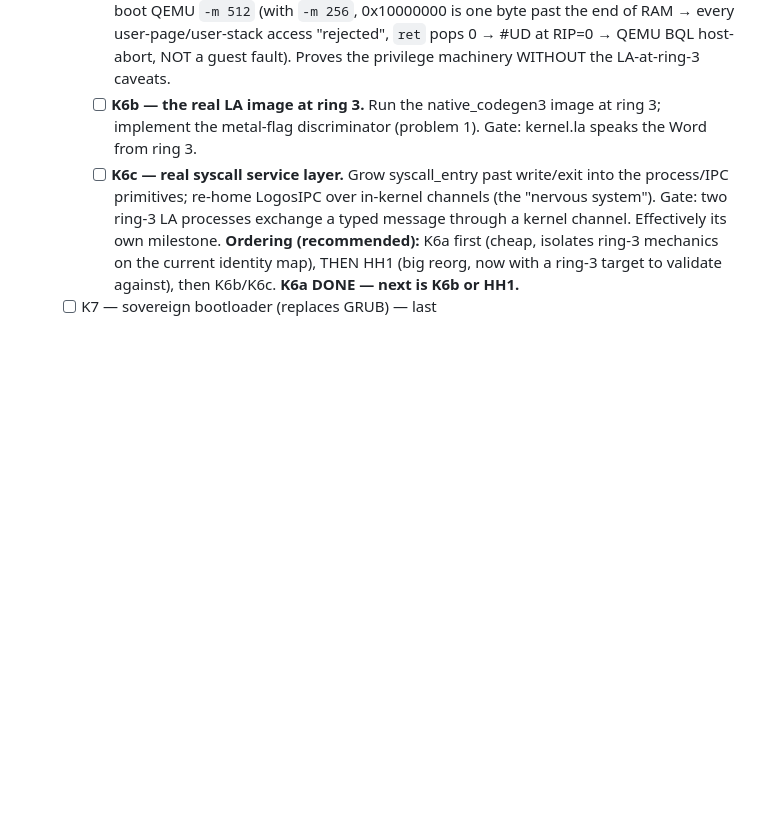
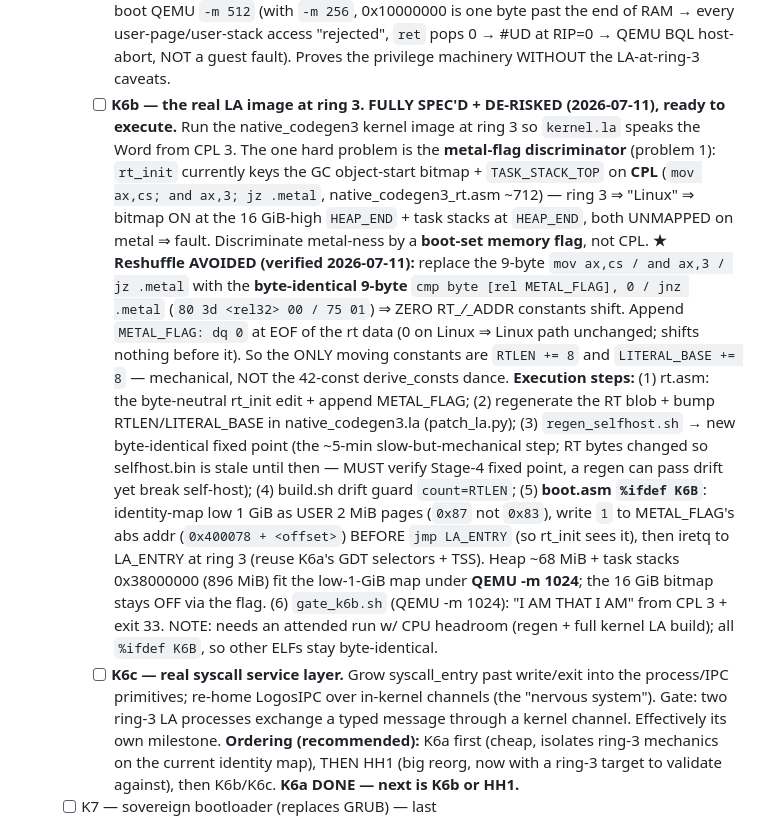
Before and after one commit to ErikHarvard/LogOS, a Markdown page: ROADMAP.md, the part around the change. GitHub-like rendering; blank space fills up the shorter version.

Commit message:
docs(roadmap): K6b fully spec'd + de-risked — byte-neutral metal-flag avoids the 42-const reshuffle
The metal-flag discriminator (CPL -> boot-set memory flag) can replace
rt_init's CPL check with a byte-identical 9-byte sequence
(cmp byte [rel METAL_FLAG],0 / jnz), so ZERO RT constants shift — only
RTLEN/LITERAL_BASE move (+8 for an appended METAL_FLAG: dq 0). Records the
full execution recipe (rt.asm edit, regen_selfhost, boot.asm %ifdef K6B
user-map + flag-set + ring-3 iretq to LA_ENTRY, gate_k6b -m 1024).

Co-Authored-By: Claude Opus 4.8 <noreply@anthropic.com>

```diff
--- a/ROADMAP.md
+++ b/ROADMAP.md
@@ -413,9 +413,36 @@ Status: barely begun — this is the larger road ahead (a year-plus of work).*
             end of RAM → every user-page/user-stack access "rejected", `ret` pops 0 →
             #UD at RIP=0 → QEMU BQL host-abort, NOT a guest fault). Proves the
             privilege machinery WITHOUT the LA-at-ring-3 caveats.
-      - [ ] **K6b — the real LA image at ring 3.** Run the native_codegen3 image at
-            ring 3; implement the metal-flag discriminator (problem 1). Gate:
-            kernel.la speaks the Word from ring 3.
+      - [ ] **K6b — the real LA image at ring 3. FULLY SPEC'D + DE-RISKED
+            (2026-07-11), ready to execute.** Run the native_codegen3 kernel image at
+            ring 3 so `kernel.la` speaks the Word from CPL 3. The one hard problem is
+            the **metal-flag discriminator** (problem 1): `rt_init` currently keys the
+            GC object-start bitmap + `TASK_STACK_TOP` on **CPL** (`mov ax,cs; and
+            ax,3; jz .metal`, native_codegen3_rt.asm ~712) — ring 3 ⇒ "Linux" ⇒
+            bitmap ON at the 16 GiB-high `HEAP_END` + task stacks at `HEAP_END`, both
+            UNMAPPED on metal ⇒ fault. Discriminate metal-ness by a **boot-set memory
+            flag**, not CPL. **★ Reshuffle AVOIDED (verified 2026-07-11):** replace
+            the 9-byte `mov ax,cs / and ax,3 / jz .metal` with the **byte-identical
+            9-byte** `cmp byte [rel METAL_FLAG], 0 / jnz .metal` (`80 3d <rel32> 00 /
+            75 01`) ⇒ ZERO RT_*/*_ADDR constants shift. Append `METAL_FLAG: dq 0` at
+            EOF of the rt data (0 on Linux ⇒ Linux path unchanged; shifts nothing
+            before it). So the ONLY moving constants are `RTLEN += 8` and
+            `LITERAL_BASE += 8` — mechanical, NOT the 42-const derive_consts dance.
+            **Execution steps:** (1) rt.asm: the byte-neutral rt_init edit + append
+            METAL_FLAG; (2) regenerate the RT blob + bump RTLEN/LITERAL_BASE in
+            native_codegen3.la (patch_la.py); (3) `regen_selfhost.sh` → new
+            byte-identical fixed point (the ~5-min slow-but-mechanical step; RT bytes
+            changed so selfhost.bin is stale until then — MUST verify Stage-4 fixed
+            point, a regen can pass drift yet break self-host); (4) build.sh drift
+            guard `count=RTLEN`; (5) **boot.asm `%ifdef K6B`**: identity-map low 1 GiB
+            as USER 2 MiB pages (`0x87` not `0x83`), write `1` to METAL_FLAG's abs
+            addr (`0x400078 + <offset>`) BEFORE `jmp LA_ENTRY` (so rt_init sees it),
+            then iretq to LA_ENTRY at ring 3 (reuse K6a's GDT selectors + TSS). Heap
+            ~68 MiB + task stacks 0x38000000 (896 MiB) fit the low-1-GiB map under
+            **QEMU -m 1024**; the 16 GiB bitmap stays OFF via the flag. (6)
+            `gate_k6b.sh` (QEMU -m 1024): "I AM THAT I AM" from CPL 3 + exit 33.
+            NOTE: needs an attended run w/ CPU headroom (regen + full kernel LA build);
+            all `%ifdef K6B`, so other ELFs stay byte-identical.
       - [ ] **K6c — real syscall service layer.** Grow syscall_entry past write/exit
             into the process/IPC primitives; re-home LogosIPC over in-kernel
             channels (the "nervous system"). Gate: two ring-3 LA processes exchange
```
